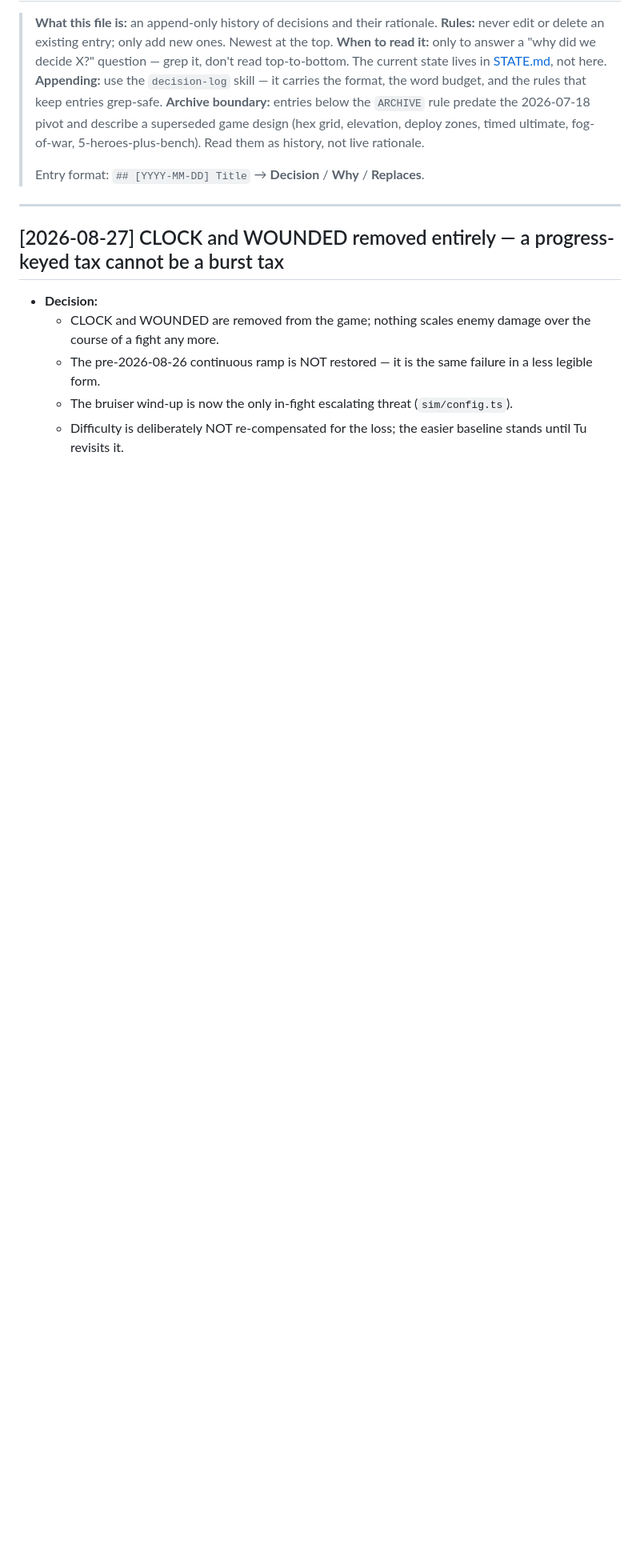
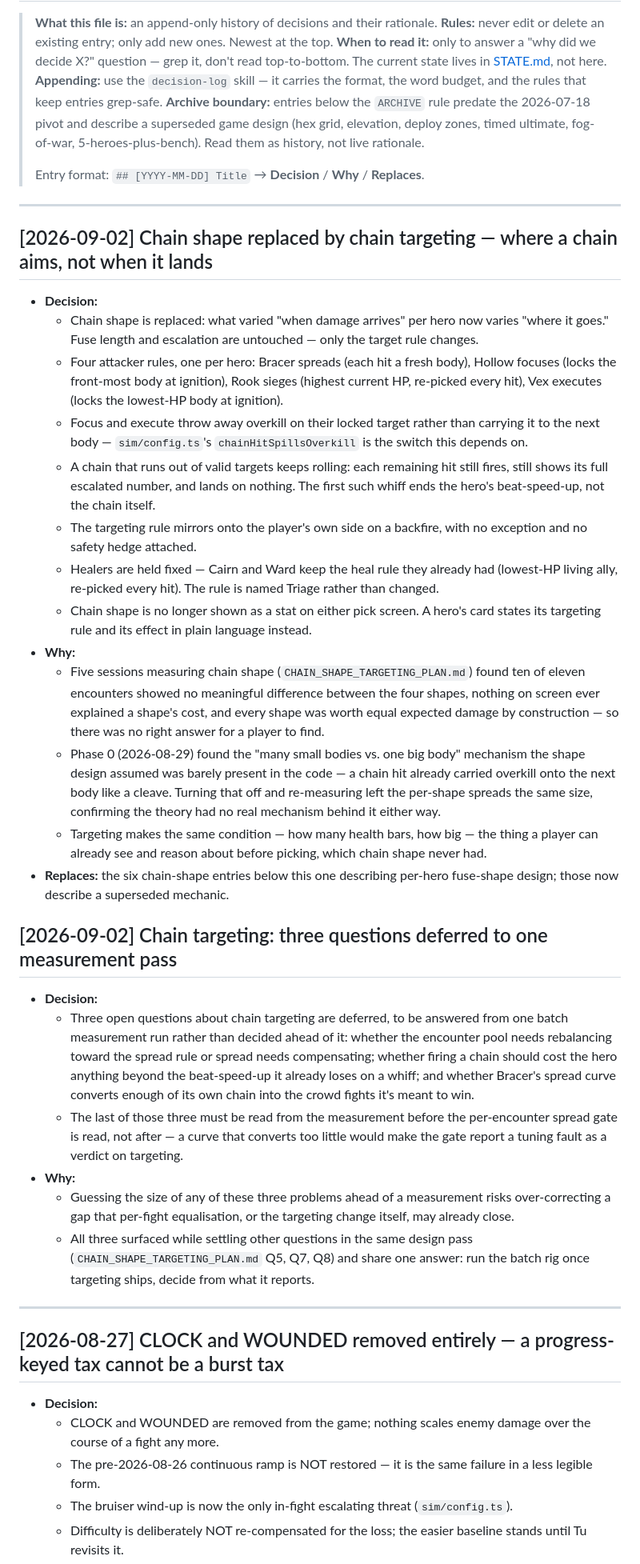
Before and after one commit to tbpz/casual_autobattler, a Markdown page: DECISIONS.md, the part around the change. Shown at 80% size. Rendered like a GitHub page; blank space fills up the shorter version.

Commit message:
Log chain targeting direction and its deferrals to DECISIONS.md
Two entries: the shape-to-targeting decision itself (the four attacker
rules, backfire mirroring, the whiff, healers held fixed and named Triage,
shape no longer shown as a stat), and the three questions (Q5/Q7/Q8)
deferred to one measurement pass once targeting ships.

Co-Authored-By: Claude Sonnet 5 <noreply@anthropic.com>

```diff
--- a/DECISIONS.md
+++ b/DECISIONS.md
@@ -7,6 +7,59 @@
 > **Archive boundary:** entries below the `ARCHIVE` rule predate the 2026-07-18 pivot and describe a superseded game design (hex grid, elevation, deploy zones, timed ultimate, fog-of-war, 5-heroes-plus-bench). Read them as history, not live rationale.
 >
 > Entry format: `## [YYYY-MM-DD] Title` → **Decision** / **Why** / **Replaces**.
+
+---
+
+## [2026-09-02] Chain shape replaced by chain targeting — where a chain aims, not when it lands
+
+- **Decision:**
+  - Chain shape is replaced: what varied "when damage arrives" per hero now varies "where it
+    goes." Fuse length and escalation are untouched — only the target rule changes.
+  - Four attacker rules, one per hero: Bracer spreads (each hit a fresh body), Hollow focuses
+    (locks the front-most body at ignition), Rook sieges (highest current HP, re-picked every
+    hit), Vex executes (locks the lowest-HP body at ignition).
+  - Focus and execute throw away overkill on their locked target rather than carrying it to the
+    next body — `sim/config.ts`'s `chainHitSpillsOverkill` is the switch this depends on.
+  - A chain that runs out of valid targets keeps rolling: each remaining hit still fires, still
+    shows its full escalated number, and lands on nothing. The first such whiff ends the hero's
+    beat-speed-up, not the chain itself.
+  - The targeting rule mirrors onto the player's own side on a backfire, with no exception and no
+    safety hedge attached.
+  - Healers are held fixed — Cairn and Ward keep the heal rule they already had (lowest-HP living
+    ally, re-picked every hit). The rule is named Triage rather than changed.
+  - Chain shape is no longer shown as a stat on either pick screen. A hero's card states its
+    targeting rule and its effect in plain language instead.
+- **Why:**
+  - Five sessions measuring chain shape (`CHAIN_SHAPE_TARGETING_PLAN.md`) found ten of eleven
+    encounters showed no meaningful difference between the four shapes, nothing on screen ever
+    explained a shape's cost, and every shape was worth equal expected damage by construction —
+    so there was no right answer for a player to find.
+  - Phase 0 (2026-08-29) found the "many small bodies vs. one big body" mechanism the shape design
+    assumed was barely present in the code — a chain hit already carried overkill onto the next
+    body like a cleave. Turning that off and re-measuring left the per-shape spreads the same
+    size, confirming the theory had no real mechanism behind it either way.
+  - Targeting makes the same condition — how many health bars, how big — the thing a player can
+    already see and reason about before picking, which chain shape never had.
+- **Replaces:** the six chain-shape entries below this one describing per-hero fuse-shape design;
+  those now describe a superseded mechanic.
+
+## [2026-09-02] Chain targeting: three questions deferred to one measurement pass
+
+- **Decision:**
+  - Three open questions about chain targeting are deferred, to be answered from one batch
+    measurement run rather than decided ahead of it: whether the encounter pool needs rebalancing
+    toward the spread rule or spread needs compensating; whether firing a chain should cost the
+    hero anything beyond the beat-speed-up it already loses on a whiff; and whether Bracer's
+    spread curve converts enough of its own chain into the crowd fights it's meant to win.
+  - The last of those three must be read from the measurement before the per-encounter spread gate
+    is read, not after — a curve that converts too little would make the gate report a tuning
+    fault as a verdict on targeting.
+- **Why:**
+  - Guessing the size of any of these three problems ahead of a measurement risks over-correcting
+    a gap that per-fight equalisation, or the targeting change itself, may already close.
+  - All three surfaced while settling other questions in the same design pass
+    (`CHAIN_SHAPE_TARGETING_PLAN.md` Q5, Q7, Q8) and share one answer: run the batch rig once
+    targeting ships, decide from what it reports.
 
 ---
 
```
